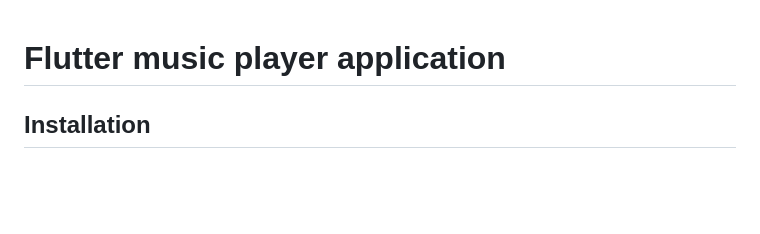
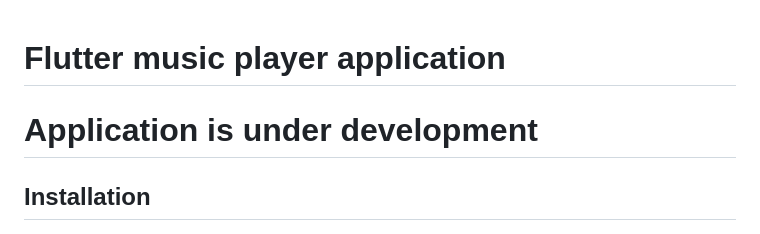
Before and after one commit to ali-esmailie-dev/flutter_music_player, a Markdown page: README.md, the part around the change. Drawn GitHub-style; blank space fills up the shorter version.

```diff
--- a/README.md
+++ b/README.md
@@ -1,4 +1,6 @@
 # Flutter music player application
+
+# Application is under development
 
 ## Installation
 
```
